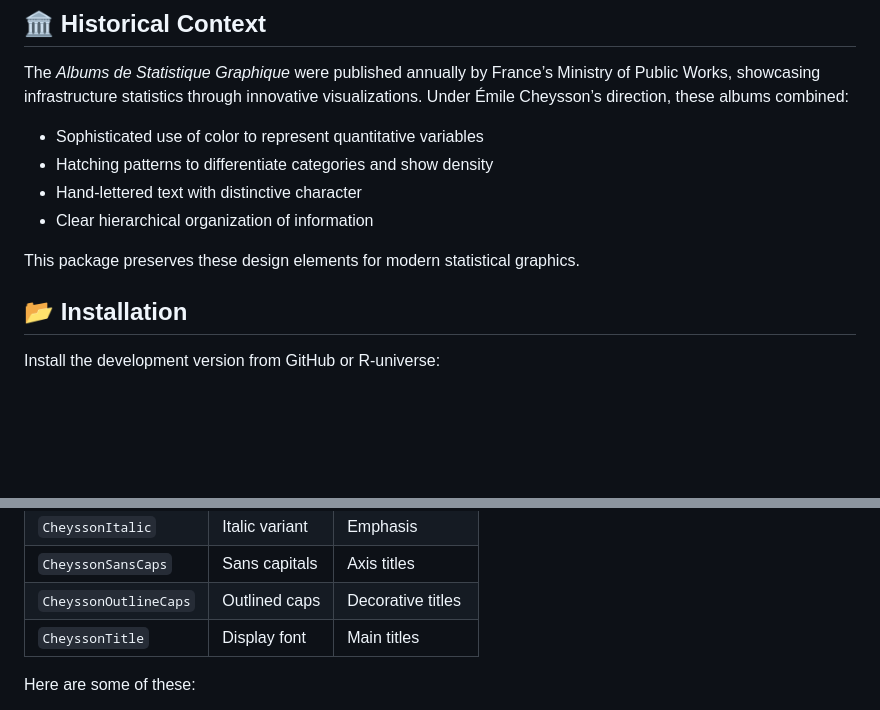
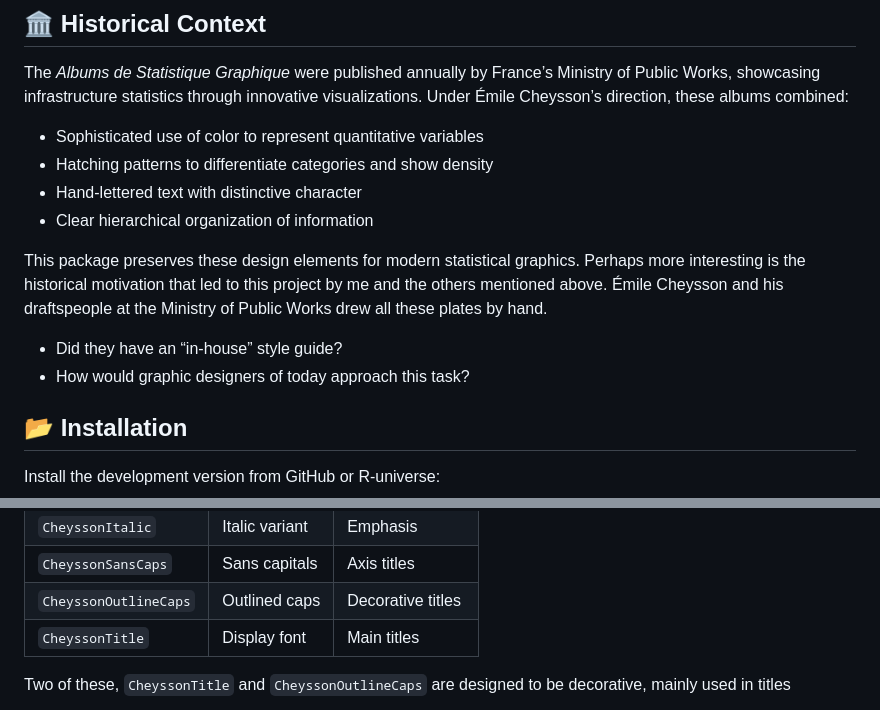
Before and after one commit to friendly/ggCheysson, a Markdown page: README.md, 2 parts joined by grey strips. Rendered like a GitHub page; blank space fills up the shorter version.

```diff
--- a/README.md
+++ b/README.md
@@ -51,7 +51,13 @@ these albums combined:
 - Clear hierarchical organization of information
 
 This package preserves these design elements for modern statistical
-graphics.
+graphics. Perhaps more interesting is the historical motivation that led
+to this project by me and the others mentioned above. Émile Cheysson and
+his draftspeople at the Ministry of Public Works drew all these plates
+by hand.
+
+- Did they have an “in-house” style guide?
+- How would graphic designers of today approach this task?
 
 ## 📂 Installation
 
@@ -394,6 +439,7 @@ Five Cheysson font families are included:
 | `CheyssonOutlineCaps` | Outlined caps  | Decorative titles |
 | `CheyssonTitle`       | Display font   | Main titles       |
 
-Here are some of these:
+Two of these, `CheyssonTitle` and `CheyssonOutlineCaps` are designed to
+be decorative, mainly used in titles
 
 <center>
```
Also changed, not shown: other parts of README.md (+47 -2 lines), dev/TASKS.md (+17 -1 lines), man/figures/README-base-size-14-1.png (added), man/figures/README-base-size-16-1.png (added), 1 other file.
